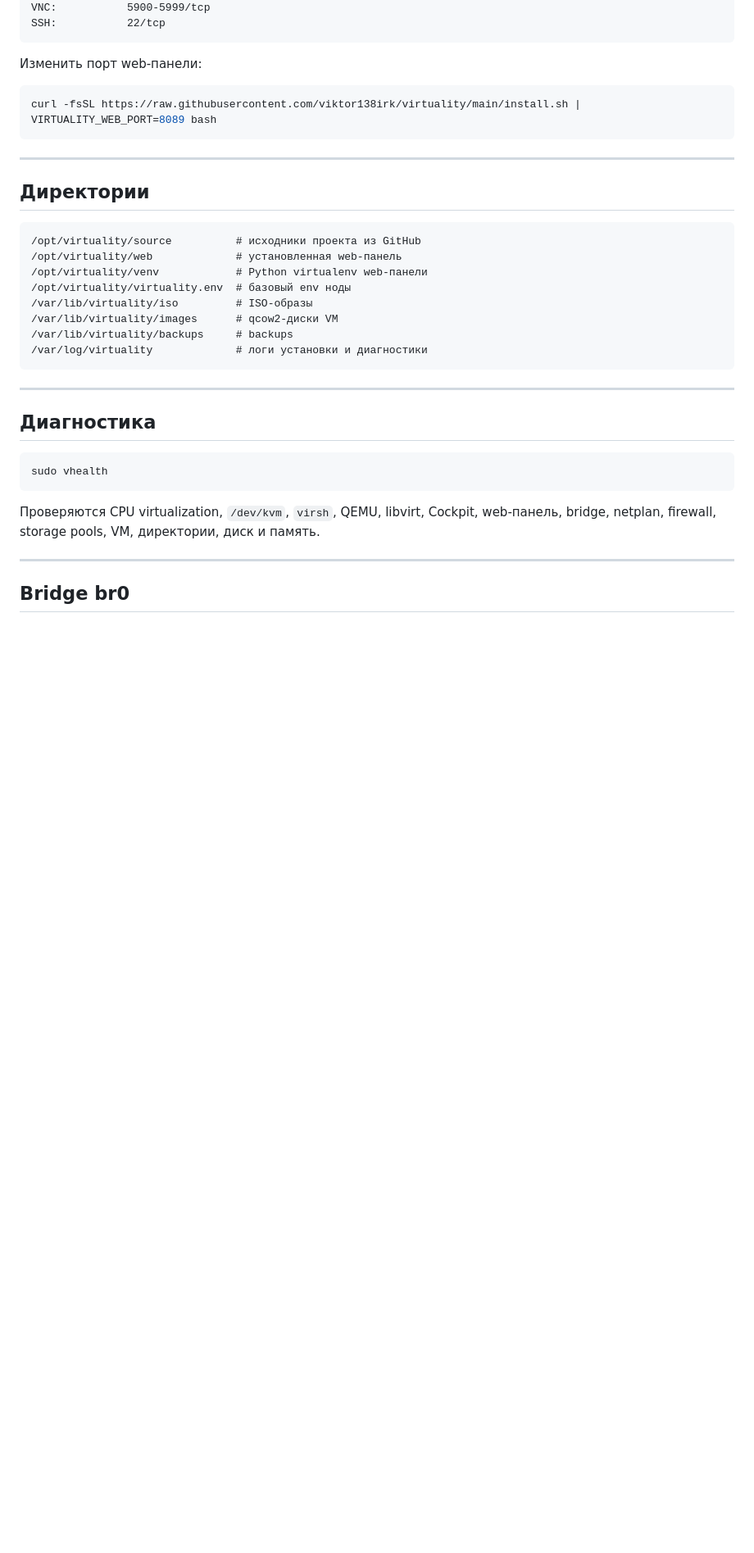
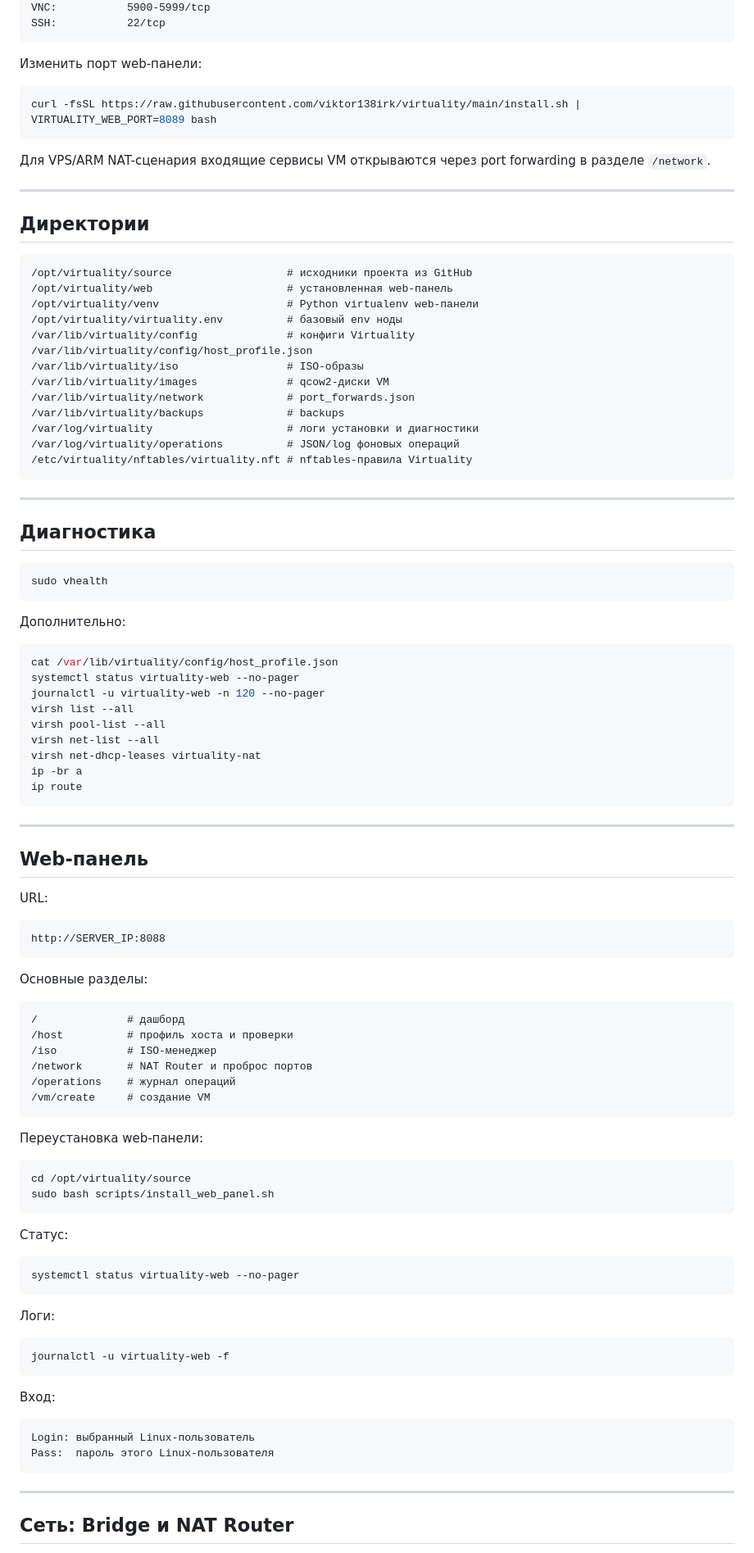
Before and after one commit to viktor138irk/virtuality, a Markdown page: README.md, the part around one of its changes. Shown at 82% size. Drawn GitHub-style; blank space fills up the shorter version.

Commit message:
Обновлён README под текущую архитектуру Virtuality

````diff
--- a/README.md
+++ b/README.md
@@ -114,19 +167,26 @@ SSH:           22/tcp
 curl -fsSL https://raw.githubusercontent.com/viktor138irk/virtuality/main/install.sh | VIRTUALITY_WEB_PORT=8089 bash
 ```
 
+Для VPS/ARM NAT-сценария входящие сервисы VM открываются через port forwarding в разделе `/network`.
+
 ---
 
 ## Директории
 
 ```text
-/opt/virtuality/source          # исходники проекта из GitHub
-/opt/virtuality/web             # установленная web-панель
-/opt/virtuality/venv            # Python virtualenv web-панели
-/opt/virtuality/virtuality.env  # базовый env ноды
-/var/lib/virtuality/iso         # ISO-образы
-/var/lib/virtuality/images      # qcow2-диски VM
-/var/lib/virtuality/backups     # backups
-/var/log/virtuality             # логи установки и диагностики
+/opt/virtuality/source                  # исходники проекта из GitHub
+/opt/virtuality/web                     # установленная web-панель
+/opt/virtuality/venv                    # Python virtualenv web-панели
+/opt/virtuality/virtuality.env          # базовый env ноды
+/var/lib/virtuality/config              # конфиги Virtuality
+/var/lib/virtuality/config/host_profile.json
+/var/lib/virtuality/iso                 # ISO-образы
+/var/lib/virtuality/images              # qcow2-диски VM
+/var/lib/virtuality/network             # port_forwards.json
+/var/lib/virtuality/backups             # backups
+/var/log/virtuality                     # логи установки и диагностики
+/var/log/virtuality/operations          # JSON/log фоновых операций
+/etc/virtuality/nftables/virtuality.nft # nftables-правила Virtuality
 ```
 
 ---
@@ -137,8 +197,68 @@ curl -fsSL https://raw.githubusercontent.com/viktor138irk/virtuality/main/instal
 sudo vhealth
 ```
 
-Проверяются CPU virtualization, `/dev/kvm`, `virsh`, QEMU, libvirt, Cockpit, web-панель, bridge, netplan, firewall, storage pools, VM, директории, диск и память.
+Дополнительно:
+
+```bash
+cat /var/lib/virtuality/config/host_profile.json
+systemctl status virtuality-web --no-pager
+journalctl -u virtuality-web -n 120 --no-pager
+virsh list --all
+virsh pool-list --all
+virsh net-list --all
+virsh net-dhcp-leases virtuality-nat
+ip -br a
+ip route
+```
 
 ---
 
-## Bridge br0
+## Web-панель
+
+URL:
+
+```text
+http://SERVER_IP:8088
+```
+
+Основные разделы:
+
+```text
+/              # дашборд
+/host          # профиль хоста и проверки
+/iso           # ISO-менеджер
+/network       # NAT Router и проброс портов
+/operations    # журнал операций
+/vm/create     # создание VM
+```
+
+Переустановка web-панели:
+
+```bash
+cd /opt/virtuality/source
+sudo bash scripts/install_web_panel.sh
+```
+
+Статус:
+
+```bash
+systemctl status virtuality-web --no-pager
+```
+
+Логи:
+
+```bash
+journalctl -u virtuality-web -f
+```
+
+Вход:
+
+```text
+Login: выбранный Linux-пользователь
+Pass:  пароль этого Linux-пользователя
+```
+
+---
+
+## Сеть: Bridge и NAT Router
+
````
Also changed, not shown: other parts of README.md (+147 -52 lines).
